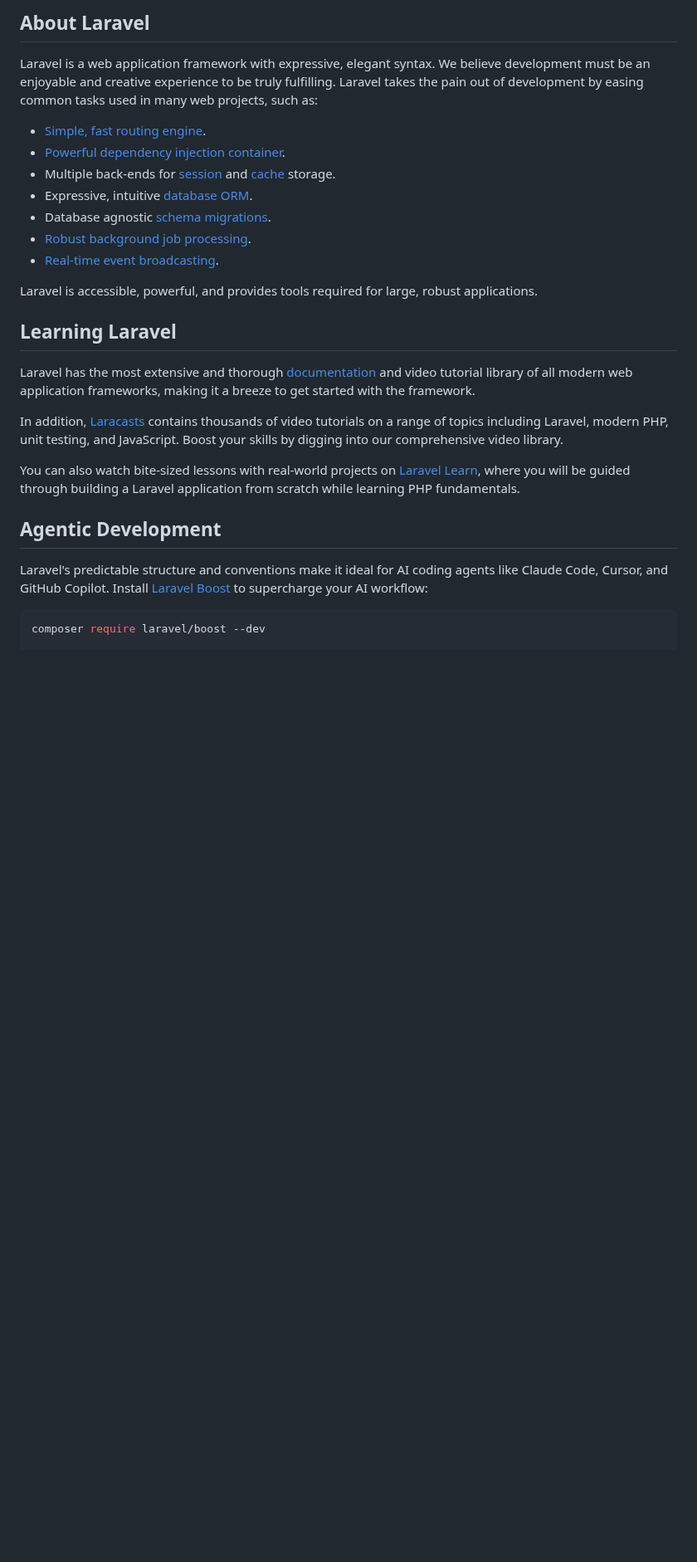
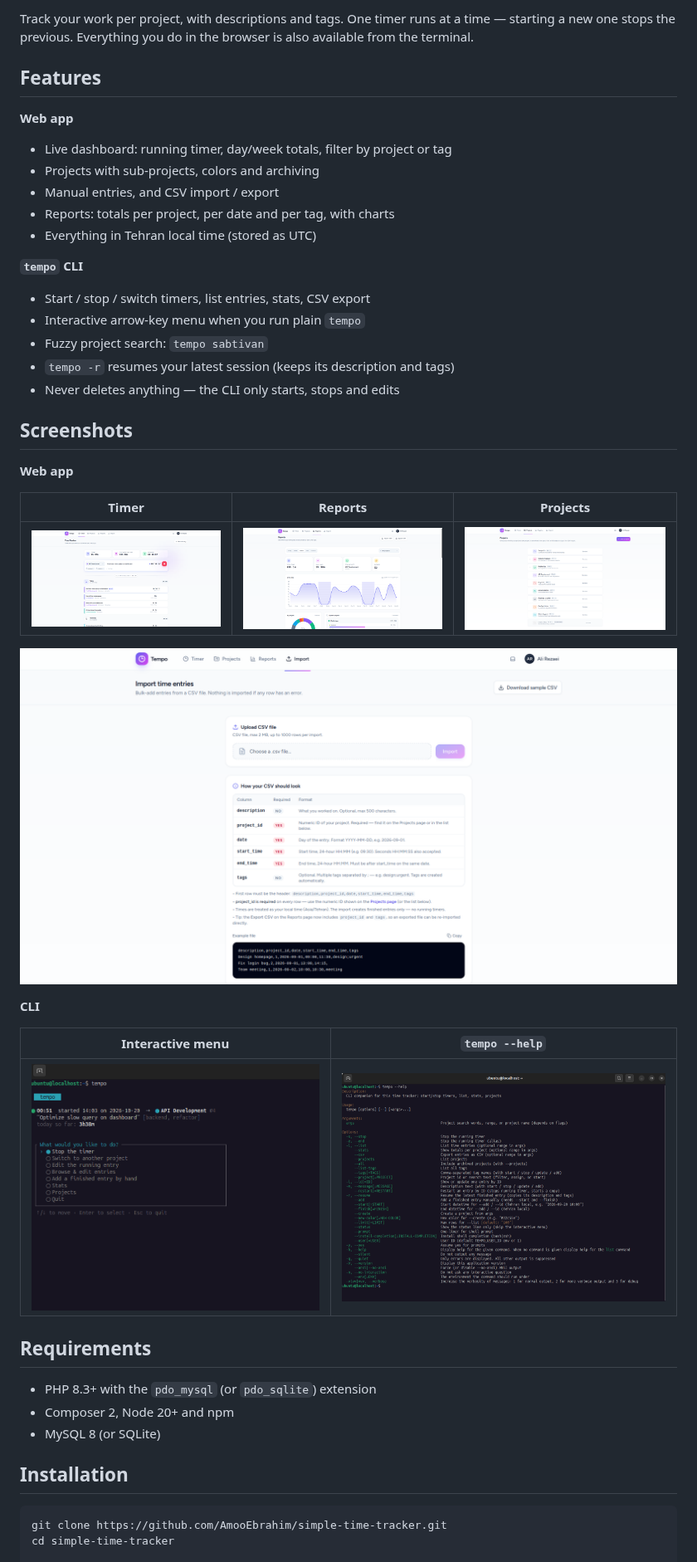
Before and after one commit to AmooEbrahim/simple-time-tracker, a Markdown page: README.md, the part around one of its changes. Shown at 83% size. GitHub-like rendering; pictures changed too: docs/screenshots/cli-help.png (added), docs/screenshots/cli-menu.png (added), docs/screenshots/dashboard.png (added); blank space fills up the shorter version.

````diff
--- a/README.md
+++ b/README.md
@@ -9,30 +4,49 @@
 
-## About Laravel
+Track your work per project, with descriptions and tags. One timer runs at a time — starting a new one stops the previous. Everything you do in the browser is also available from the terminal.
 
-Laravel is a web application framework with expressive, elegant syntax. We believe development must be an enjoyable and creative experience to be truly fulfilling. Laravel takes the pain out of development by easing common tasks used in many web projects, such as:
+## Features
 
-- [Simple, fast routing engine](https://laravel.com/docs/routing).
-- [Powerful dependency injection container](https://laravel.com/docs/container).
-- Multiple back-ends for [session](https://laravel.com/docs/session) and [cache](https://laravel.com/docs/cache) storage.
-- Expressive, intuitive [database ORM](https://laravel.com/docs/eloquent).
-- Database agnostic [schema migrations](https://laravel.com/docs/migrations).
-- [Robust background job processing](https://laravel.com/docs/queues).
-- [Real-time event broadcasting](https://laravel.com/docs/broadcasting).
+**Web app**
 
-Laravel is accessible, powerful, and provides tools required for large, robust applications.
+- Live dashboard: running timer, day/week totals, filter by project or tag
+- Projects with sub-projects, colors and archiving
+- Manual entries, and CSV import / export
+- Reports: totals per project, per date and per tag, with charts
+- Everything in Tehran local time (stored as UTC)
 
-## Learning Laravel
+**`tempo` CLI**
 
-Laravel has the most extensive and thorough [documentation](https://laravel.com/docs) and video tutorial library of all modern web application frameworks, making it a breeze to get started with the framework.
+- Start / stop / switch timers, list entries, stats, CSV export
+- Interactive arrow-key menu when you run plain `tempo`
+- Fuzzy project search: `tempo sabtivan`
+- `tempo -r` resumes your latest session (keeps its description and tags)
+- Never deletes anything — the CLI only starts, stops and edits
 
-In addition, [Laracasts](https://laracasts.com) contains thousands of video tutorials on a range of topics including Laravel, modern PHP, unit testing, and JavaScript. Boost your skills by digging into our comprehensive video library.
+## Screenshots
 
-You can also watch bite-sized lessons with real-world projects on [Laravel Learn](https://laravel.com/learn), where you will be guided through building a Laravel application from scratch while learning PHP fundamentals.
+**Web app**
 
-## Agentic Development
+| Timer | Reports | Projects |
+| --- | --- | --- |
+| ![Timer](docs/screenshots/dashboard.png) | ![Reports](docs/screenshots/reports.png) | ![Projects](docs/screenshots/projects.png) |
 
-Laravel's predictable structure and conventions make it ideal for AI coding agents like Claude Code, Cursor, and GitHub Copilot. Install [Laravel Boost](https://laravel.com/docs/ai) to supercharge your AI workflow:
+![Import](docs/screenshots/import.png)
+
+**CLI**
+
+| Interactive menu | `tempo --help` |
+| --- | --- |
+| ![CLI menu](docs/screenshots/cli-menu.png) | ![CLI help](docs/screenshots/cli-help.png) |
+
+## Requirements
+
+- PHP 8.3+ with the `pdo_mysql` (or `pdo_sqlite`) extension
+- Composer 2, Node 20+ and npm
+- MySQL 8 (or SQLite)
+
+## Installation
 
 ```bash
-composer require laravel/boost --dev
+git clone https://github.com/AmooEbrahim/simple-time-tracker.git
+cd simple-time-tracker
 
````
Also changed, not shown: other parts of README.md (+91 -16 lines), 1 other file.
